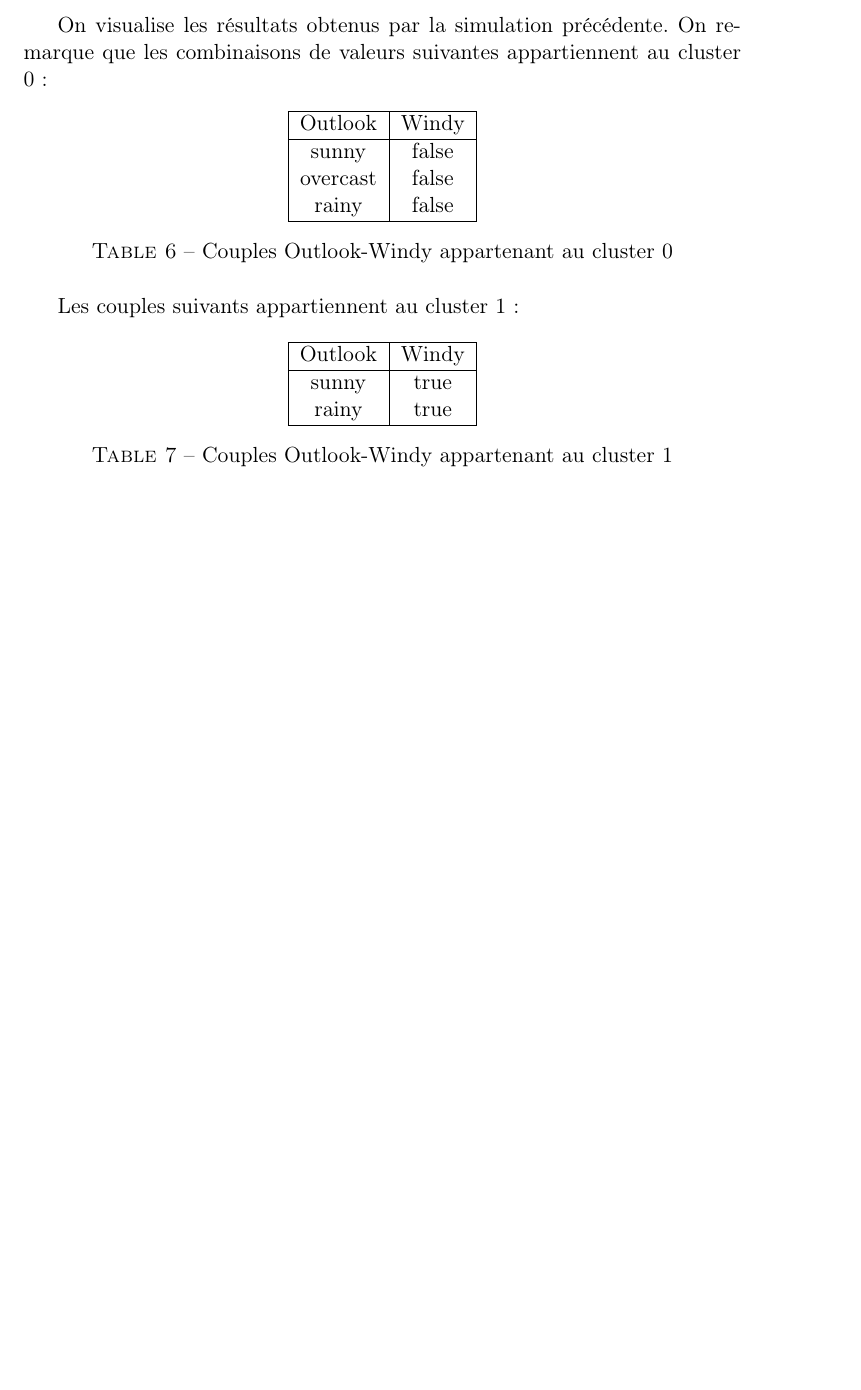
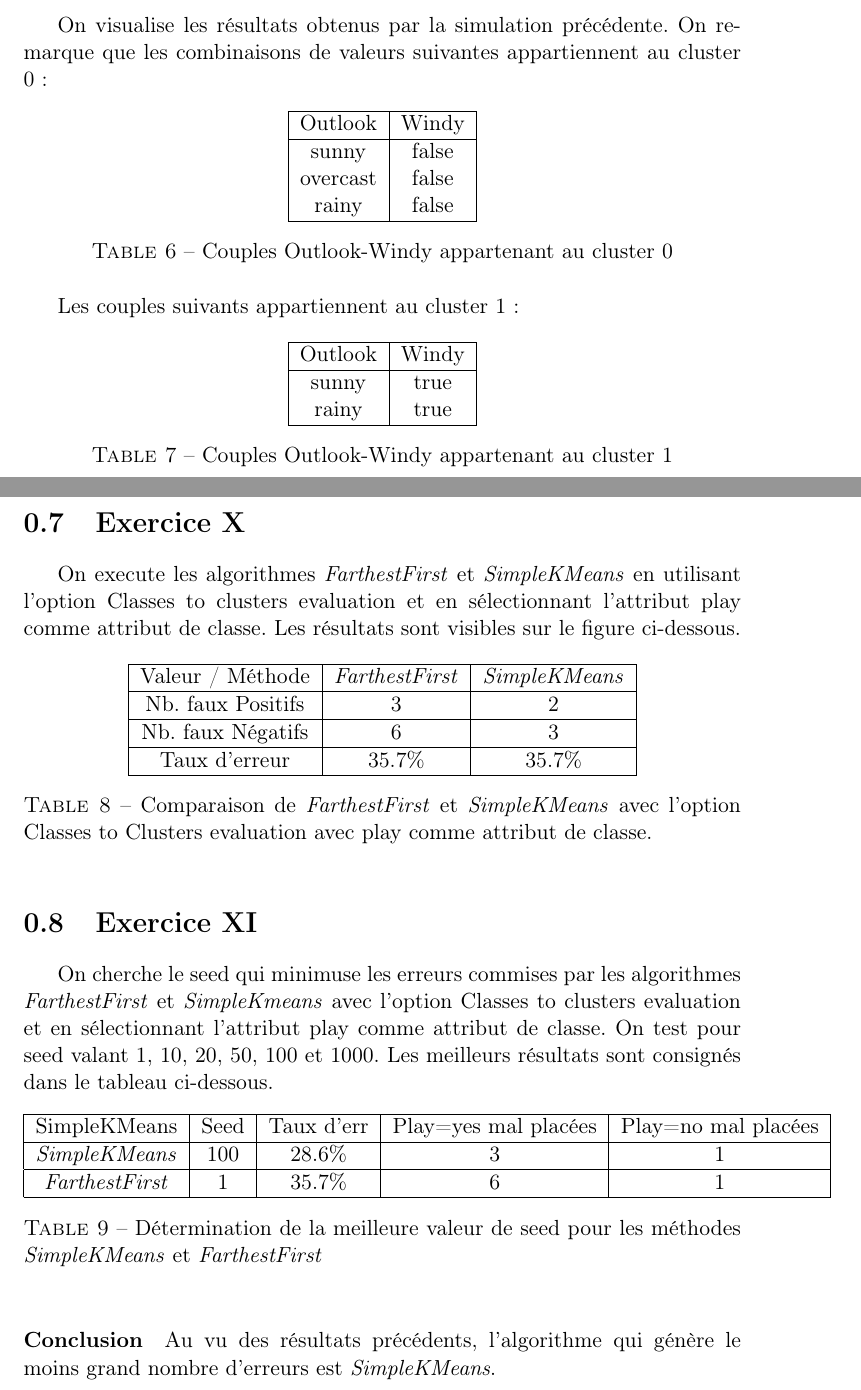
Before and after one commit to jordanabderrachid/be-ec-3, a LaTeX document (index.tex): part of page 3 of 3 before the commit and two parts of pages 3 and 4 of 4 after it, the two joined at a grey line, cut so that both start at the same text, the shorter picture padded with empty space. Compiled offline with pdfLaTeX.

Commit message:
Ajout exo 10 & 11

```diff
--- a/index.tex
+++ b/index.tex
@@ -135,4 +135,43 @@
         \label{tab:exo7_2}
         \end{table}
 
+	\section{Exercice X}
+	On execute les algorithmes \emph{FarthestFirst} et \emph{SimpleKMeans} en utilisant l'option Classes to clusters evaluation et en sélectionnant l'attribut play comme attribut de classe. Les résultats sont visibles sur le figure ci-dessous.
+
+	\begin{table}[h!]
+		\centering
+		\begin{tabular}{|c|c|c|}
+			\hline
+			Valeur / Méthode & \emph{FarthestFirst} & \emph{SimpleKMeans} \\
+			\hline
+			Nb. faux Positifs & 3 & 2 \\
+			\hline
+			Nb. faux Négatifs & 6 & 3 \\
+			\hline
+			Taux d'erreur & 35.7\% & 35.7\% \\
+			\hline
+		\end{tabular}
+		\caption{Comparaison de \emph{FarthestFirst} et \emph{SimpleKMeans} avec l'option Classes to Clusters evaluation avec play comme attribut de classe.}
+		\label{tab:exo10}
+	\end{table}
+
+	\section{Exercice XI}
+	On cherche le seed qui minimuse les erreurs commises par les algorithmes \emph{FarthestFirst} et \emph{SimpleKmeans} avec l'option Classes to clusters evaluation et en sélectionnant l'attribut play comme attribut de classe. On test pour seed valant 1, 10, 20, 50, 100 et 1000. Les meilleurs résultats sont consignés dans le tableau ci-dessous.
+
+	\begin{table}[h!]
+		\centering
+		\begin{tabular}{|c|c|c|c|c|}
+			\hline
+			SimpleKMeans & Seed & Taux d'err & Play=yes mal placées & Play=no mal placées \\
+			\hline
+			\emph{SimpleKMeans} & 100 & 28.6\% & 3 & 1 \\
+			\hline
+			\emph{FarthestFirst} & 1 & 35.7\% & 6 & 1 \\
+			\hline
+		\end{tabular}
+		\caption{Détermination de la meilleure valeur de seed pour les méthodes \emph{SimpleKMeans} et \emph{FarthestFirst}}
+		\label{tab:exo11}
+	\end{table}
+
+	\paragraph{Conclusion}Au vu des résultats précédents, l'algorithme qui génère le moins grand nombre d'erreurs est \emph{SimpleKMeans}.
 \end{document}
```
